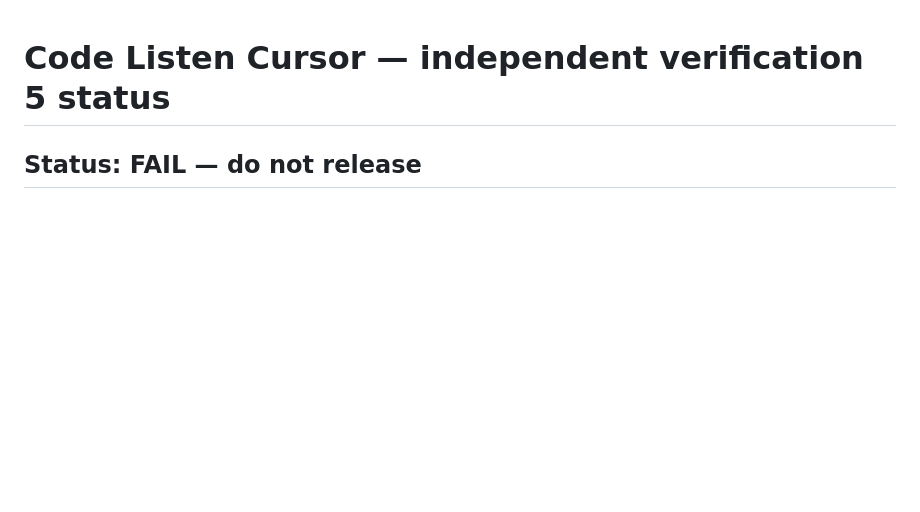
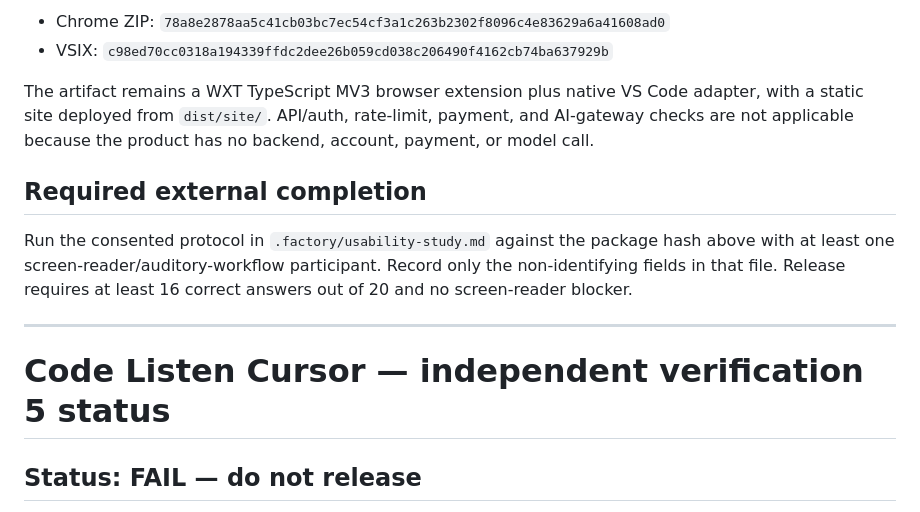
Before and after one commit to B-Divyesh/sf-code-listen-cursor, a Markdown page: .factory/handoff.md, the part around one of its changes. Rendered like a GitHub page; blank space fills up the shorter version.

Commit message:
docs: record repair 5 verification and deployment

```diff
--- a/.factory/handoff.md
+++ b/.factory/handoff.md
@@ -1,3 +97,20 @@
+- Chrome ZIP: `78a8e2878aa5c41cb03bc7ec54cf3a1c263b2302f8096c4e83629a6a41608ad0`
+- VSIX: `c98ed70cc0318a194339ffdc2dee26b059cd038c206490f4162cb74ba637929b`
+
+The artifact remains a WXT TypeScript MV3 browser extension plus native VS
+Code adapter, with a static site deployed from `dist/site/`. API/auth,
+rate-limit, payment, and AI-gateway checks are not applicable because the
+product has no backend, account, payment, or model call.
+
+## Required external completion
+
+Run the consented protocol in `.factory/usability-study.md` against the package
+hash above with at least one screen-reader/auditory-workflow participant.
+Record only the non-identifying fields in that file. Release requires at least
+16 correct answers out of 20 and no screen-reader blocker.
+
+---
+
 # Code Listen Cursor — independent verification 5 status
 
 ## Status: **FAIL — do not release**
```
Also changed, not shown: other parts of .factory/handoff.md (+96 -0 lines).
